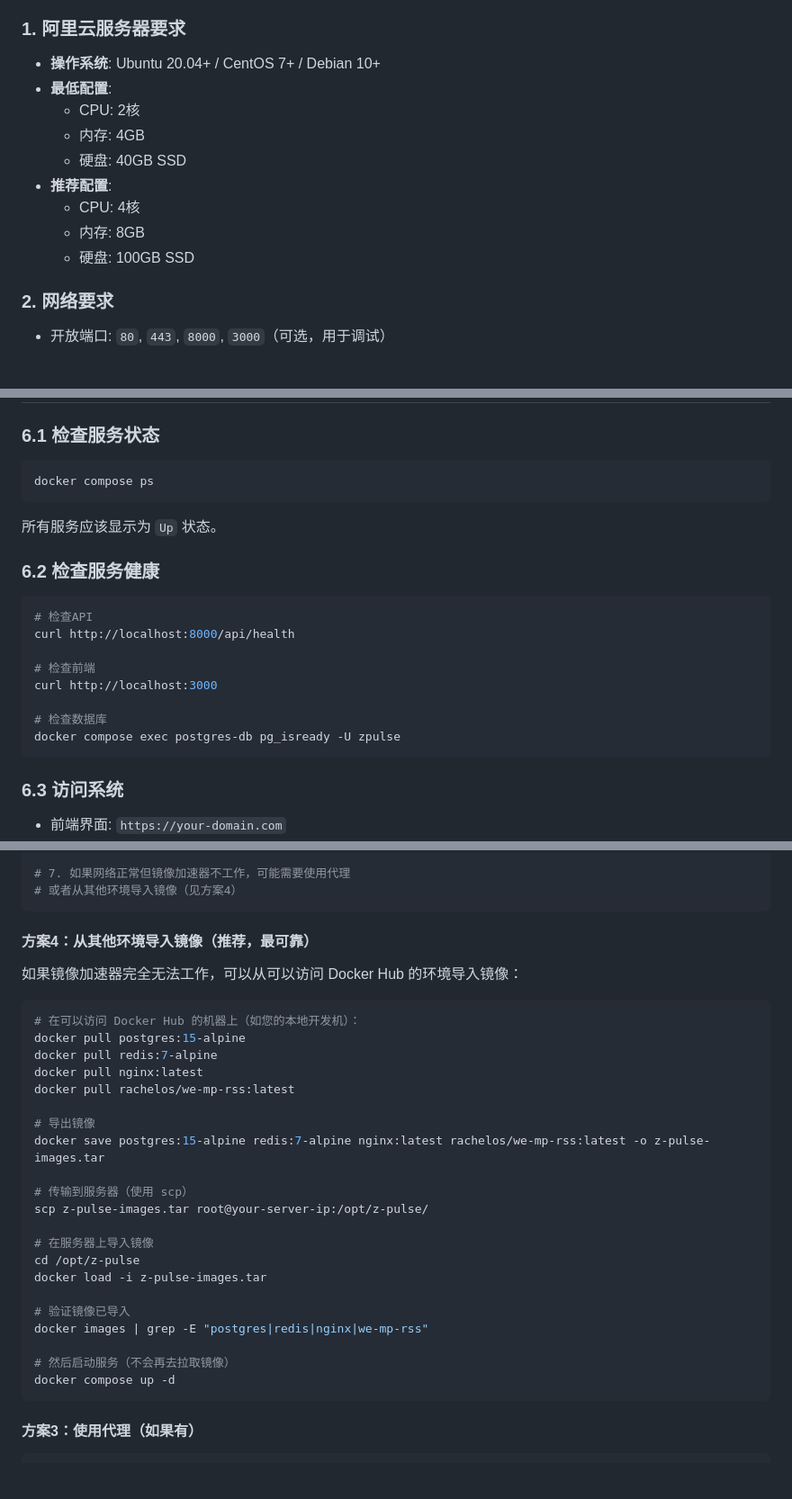
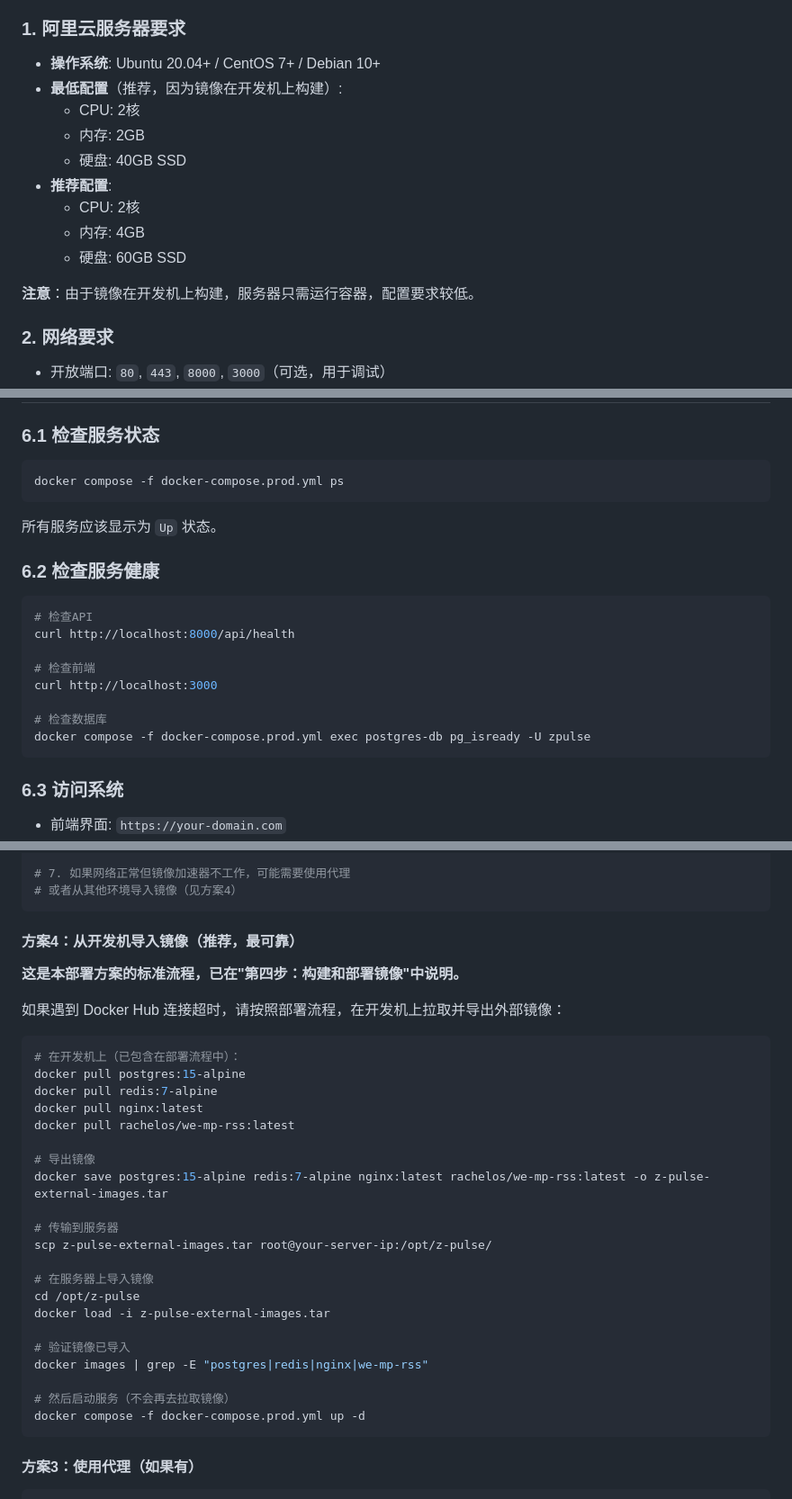
Before and after one commit to wang1st/z-pulse, a Markdown page: docs/deployment/aliyun.md, 3 parts joined by grey strips. Shown at 90% size. Rendered like a GitHub page; blank space fills up the shorter version.

````diff
--- a/docs/deployment/aliyun.md
+++ b/docs/deployment/aliyun.md
@@ -7,14 +7,16 @@
 ### 1. 阿里云服务器要求
 
 - **操作系统**: Ubuntu 20.04+ / CentOS 7+ / Debian 10+
-- **最低配置**:
+- **最低配置**（推荐，因为镜像在开发机上构建）:
+  - CPU: 2核
+  - 内存: 2GB
+  - 硬盘: 40GB SSD
+- **推荐配置**:
   - CPU: 2核
   - 内存: 4GB
-  - 硬盘: 40GB SSD
-- **推荐配置**:
-  - CPU: 4核
-  - 内存: 8GB
-  - 硬盘: 100GB SSD
+  - 硬盘: 60GB SSD
+
+**注意**：由于镜像在开发机上构建，服务器只需运行容器，配置要求较低。
 
 ### 2. 网络要求
 
@@ -428,7 +436,7 @@ docker compose restart reverse-proxy
 ### 6.1 检查服务状态
 
 ```bash
-docker compose ps
+docker compose -f docker-compose.prod.yml ps
 ```
 
 所有服务应该显示为 `Up` 状态。
@@ -443,7 +451,7 @@ curl http://localhost:8000/api/health
 curl http://localhost:3000
 
 # 检查数据库
-docker compose exec postgres-db pg_isready -U zpulse
+docker compose -f docker-compose.prod.yml exec postgres-db pg_isready -U zpulse
 ```
 
 ### 6.3 访问系统
@@ -736,32 +745,34 @@ ufw status
 # 或者从其他环境导入镜像（见方案4）
 ```
 
-#### 方案4：从其他环境导入镜像（推荐，最可靠）
+#### 方案4：从开发机导入镜像（推荐，最可靠）
 
-如果镜像加速器完全无法工作，可以从可以访问 Docker Hub 的环境导入镜像：
+**这是本部署方案的标准流程，已在"第四步：构建和部署镜像"中说明。**
+
+如果遇到 Docker Hub 连接超时，请按照部署流程，在开发机上拉取并导出外部镜像：
 
 ```bash
-# 在可以访问 Docker Hub 的机器上（如您的本地开发机）：
+# 在开发机上（已包含在部署流程中）：
 docker pull postgres:15-alpine
 docker pull redis:7-alpine
 docker pull nginx:latest
 docker pull rachelos/we-mp-rss:latest
 
 # 导出镜像
-docker save postgres:15-alpine redis:7-alpine nginx:latest rachelos/we-mp-rss:latest -o z-pulse-images.tar
+docker save postgres:15-alpine redis:7-alpine nginx:latest rachelos/we-mp-rss:latest -o z-pulse-external-images.tar
 
-# 传输到服务器（使用 scp）
-scp z-pulse-images.tar root@your-server-ip:/opt/z-pulse/
+# 传输到服务器
+scp z-pulse-external-images.tar root@your-server-ip:/opt/z-pulse/
 
 # 在服务器上导入镜像
 cd /opt/z-pulse
-docker load -i z-pulse-images.tar
+docker load -i z-pulse-external-images.tar
 
 # 验证镜像已导入
 docker images | grep -E "postgres|redis|nginx|we-mp-rss"
 
 # 然后启动服务（不会再去拉取镜像）
-docker compose up -d
+docker compose -f docker-compose.prod.yml up -d
 ```
 
 #### 方案3：使用代理（如果有）
````
Also changed, not shown: other parts of docs/deployment/aliyun.md (+79 -64 lines).
